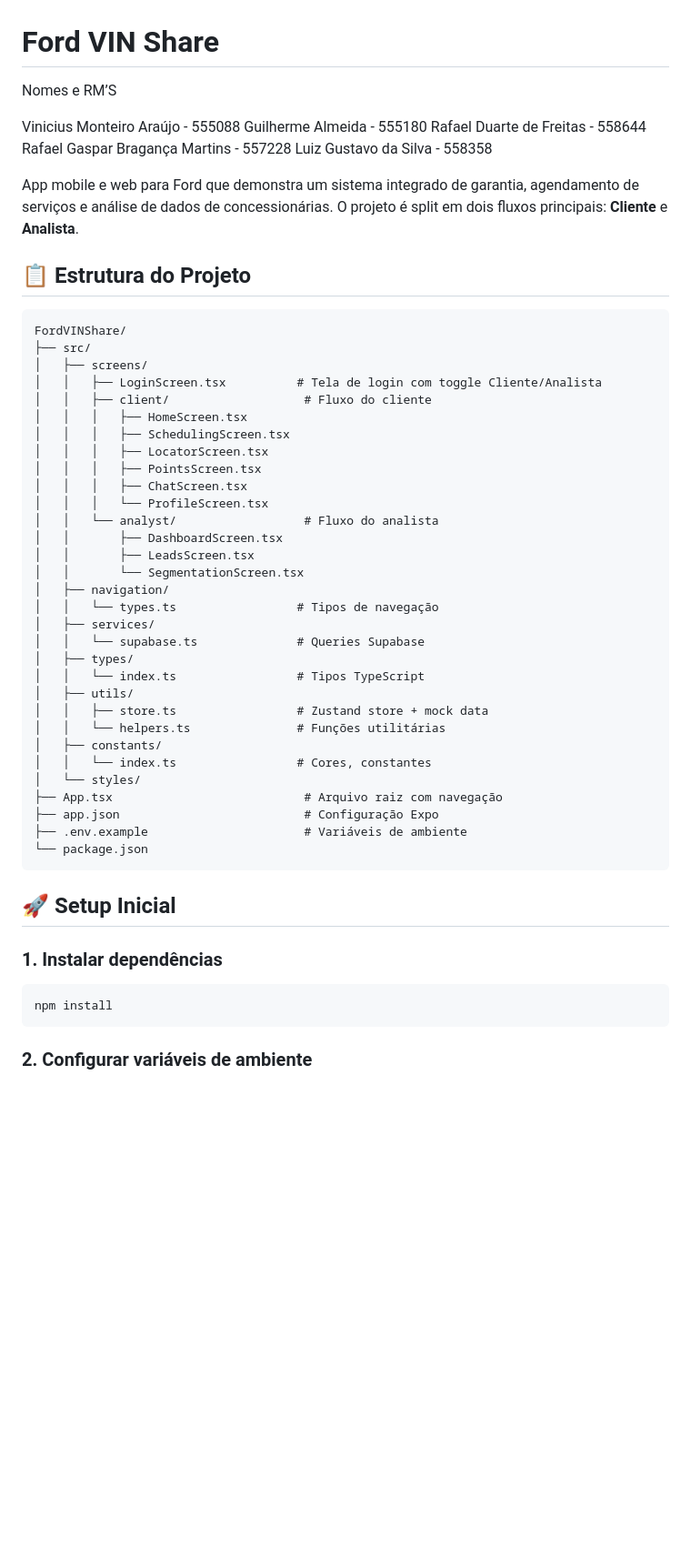
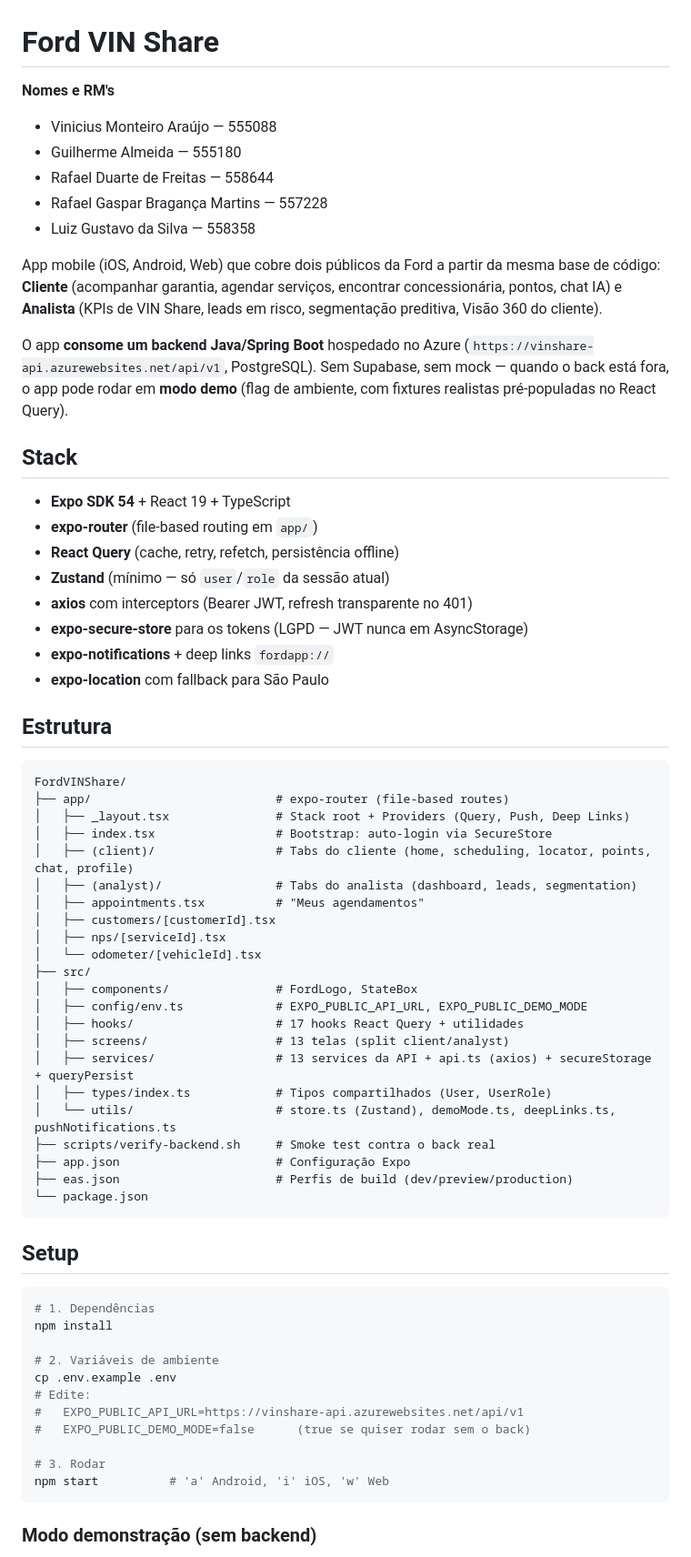
Before and after one commit to RafaelGbm/FordVINShare, a Markdown page: README.md, the part around one of its changes. Shown at 91% size. GitHub-like rendering; blank space fills up the shorter version.

````diff
--- a/README.md
+++ b/README.md
@@ -1,58 +1,76 @@
 # Ford VIN Share
 
-Nomes e RM’S
+**Nomes e RM's**
 
-Vinicius Monteiro Araújo - 555088
-Guilherme Almeida - 555180
-Rafael Duarte de Freitas - 558644
-Rafael Gaspar Bragança Martins - 557228
-Luiz Gustavo da Silva - 558358
+- Vinicius Monteiro Araújo — 555088
+- Guilherme Almeida — 555180
+- Rafael Duarte de Freitas — 558644
+- Rafael Gaspar Bragança Martins — 557228
+- Luiz Gustavo da Silva — 558358
 
-App mobile e web para Ford que demonstra um sistema integrado de garantia, agendamento de serviços e análise de dados de concessionárias. O projeto é split em dois fluxos principais: **Cliente** e **Analista**.
+App mobile (iOS, Android, Web) que cobre dois públicos da Ford a partir da
+mesma base de código: **Cliente** (acompanhar garantia, agendar serviços,
+encontrar concessionária, pontos, chat IA) e **Analista** (KPIs de VIN Share,
+leads em risco, segmentação preditiva, Visão 360 do cliente).
 
-## 📋 Estrutura do Projeto
+O app **consome um backend Java/Spring Boot** hospedado no Azure
+(`https://vinshare-api.azurewebsites.net/api/v1`, PostgreSQL). Sem Supabase,
+sem mock — quando o back está fora, o app pode rodar em **modo demo**
+(flag de ambiente, com fixtures realistas pré-populadas no React Query).
+
+## Stack
+
+- **Expo SDK 54** + React 19 + TypeScript
+- **expo-router** (file-based routing em `app/`)
+- **React Query** (cache, retry, refetch, persistência offline)
+- **Zustand** (mínimo — só `user`/`role` da sessão atual)
+- **axios** com interceptors (Bearer JWT, refresh transparente no 401)
+- **expo-secure-store** para os tokens (LGPD — JWT nunca em AsyncStorage)
+- **expo-notifications** + deep links `fordapp://`
+- **expo-location** com fallback para São Paulo
+
+## Estrutura
 
 ```
 FordVINShare/
+├── app/                          # expo-router (file-based routes)
+│   ├── _layout.tsx               # Stack root + Providers (Query, Push, Deep Links)
+│   ├── index.tsx                 # Bootstrap: auto-login via SecureStore
+│   ├── (client)/                 # Tabs do cliente (home, scheduling, locator, points, chat, profile)
+│   ├── (analyst)/                # Tabs do analista (dashboard, leads, segmentation)
+│   ├── appointments.tsx          # "Meus agendamentos"
+│   ├── customers/[customerId].tsx
+│   ├── nps/[serviceId].tsx
+│   └── odometer/[vehicleId].tsx
 ├── src/
-│   ├── screens/
-│   │   ├── LoginScreen.tsx          # Tela de login com toggle Cliente/Analista
-│   │   ├── client/                   # Fluxo do cliente
-│   │   │   ├── HomeScreen.tsx
-│   │   │   ├── SchedulingScreen.tsx
-│   │   │   ├── LocatorScreen.tsx
-│   │   │   ├── PointsScreen.tsx
-│   │   │   ├── ChatScreen.tsx
-│   │   │   └── ProfileScreen.tsx
-│   │   └── analyst/                  # Fluxo do analista
-│   │       ├── DashboardScreen.tsx
-│   │       ├── LeadsScreen.tsx
-│   │       └── SegmentationScreen.tsx
-│   ├── navigation/
-│   │   └── types.ts                 # Tipos de navegação
-│   ├── services/
-│   │   └── supabase.ts              # Queries Supabase
-│   ├── types/
-│   │   └── index.ts                 # Tipos TypeScript
-│   ├── utils/
-│   │   ├── store.ts                 # Zustand store + mock data
-│   │   └── helpers.ts               # Funções utilitárias
-│   ├── constants/
-│   │   └── index.ts                 # Cores, constantes
-│   └── styles/
-├── App.tsx                           # Arquivo raiz com navegação
-├── app.json                          # Configuração Expo
-├── .env.example                      # Variáveis de ambiente
+│   ├── components/               # FordLogo, StateBox
+│   ├── config/env.ts             # EXPO_PUBLIC_API_URL, EXPO_PUBLIC_DEMO_MODE
+│   ├── hooks/                    # 17 hooks React Query + utilidades
+│   ├── screens/                  # 13 telas (split client/analyst)
+│   ├── services/                 # 13 services da API + api.ts (axios) + secureStorage + queryPersist
+│   ├── types/index.ts            # Tipos compartilhados (User, UserRole)
+│   └── utils/                    # store.ts (Zustand), demoMode.ts, deepLinks.ts, pushNotifications.ts
+├── scripts/verify-backend.sh     # Smoke test contra o back real
+├── app.json                      # Configuração Expo
+├── eas.json                      # Perfis de build (dev/preview/production)
 └── package.json
 ```
 
-## 🚀 Setup Inicial
-
-### 1. Instalar dependências
+## Setup
 
 ```bash
+# 1. Dependências
 npm install
+
+# 2. Variáveis de ambiente
+cp .env.example .env
+# Edite:
+#   EXPO_PUBLIC_API_URL=https://vinshare-api.azurewebsites.net/api/v1
+#   EXPO_PUBLIC_DEMO_MODE=false      (true se quiser rodar sem o back)
+
+# 3. Rodar
+npm start          # 'a' Android, 'i' iOS, 'w' Web
 ```
 
-### 2. Configurar variáveis de ambiente
+### Modo demonstração (sem backend)
 
````
Also changed, not shown: other parts of README.md (+116 -152 lines).
